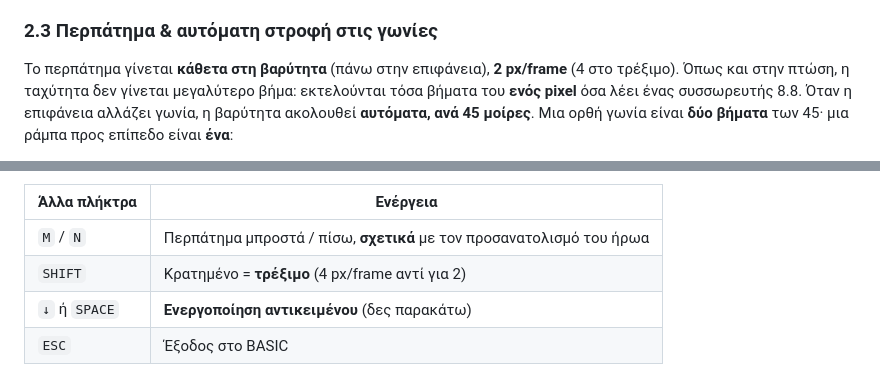
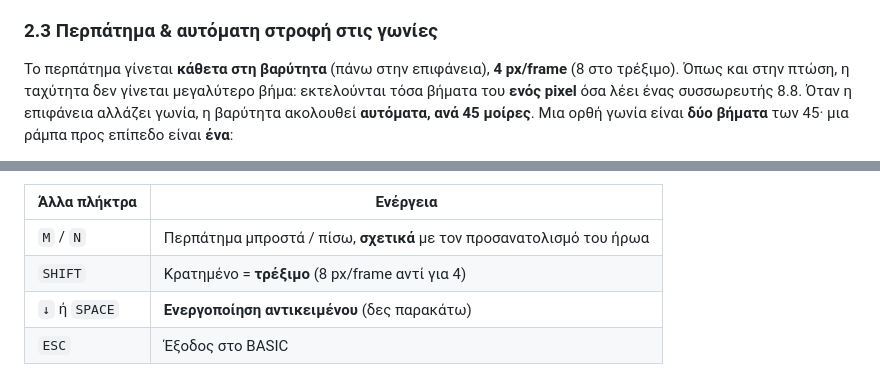
Before and after one commit to vaspervnp/GravassistCPC, a Markdown page: plan.md, 2 parts joined by grey strips. GitHub-like rendering.

Commit message:
Το plan.md έλεγε ακόμα 2 px/frame
Συνέπεια του διπλασιασμού του WALK_V — το κείμενο δεν έχει αυτόματο έλεγχο
και έμεινε πίσω.

Co-Authored-By: Claude Opus 5 <noreply@anthropic.com>

```diff
--- a/plan.md
+++ b/plan.md
@@ -85,8 +85,8 @@ Amstrad CPC 6128 · Z80 · MODE 1 · puzzle platformer με εναλλαγή β
 - Ενέργεια 0 → **θάνατος** → restart πίστας (ή game over αν τελειώσουν οι ζωές).
 
 ### 2.3 Περπάτημα & αυτόματη στροφή στις γωνίες
-Το περπάτημα γίνεται **κάθετα στη βαρύτητα** (πάνω στην επιφάνεια), **2 px/frame**
-(4 στο τρέξιμο). Όπως και στην πτώση, η ταχύτητα δεν γίνεται μεγαλύτερο βήμα:
+Το περπάτημα γίνεται **κάθετα στη βαρύτητα** (πάνω στην επιφάνεια), **4 px/frame**
+(8 στο τρέξιμο). Όπως και στην πτώση, η ταχύτητα δεν γίνεται μεγαλύτερο βήμα:
 εκτελούνται τόσα βήματα του **ενός pixel** όσα λέει ένας συσσωρευτής 8.8.
 Όταν η επιφάνεια αλλάζει γωνία, η βαρύτητα ακολουθεί **αυτόματα, ανά 45 μοίρες**.
 Μια ορθή γωνία είναι **δύο βήματα** των 45· μια ράμπα προς επίπεδο είναι **ένα**:
@@ -128,7 +128,7 @@ Amstrad CPC 6128 · Z80 · MODE 1 · puzzle platformer με εναλλαγή β
 | Άλλα πλήκτρα | Ενέργεια |
 |---|---|
 | `M` / `N` | Περπάτημα μπροστά / πίσω, **σχετικά** με τον προσανατολισμό του ήρωα |
-| `SHIFT` | Κρατημένο = **τρέξιμο** (4 px/frame αντί για 2) |
+| `SHIFT` | Κρατημένο = **τρέξιμο** (8 px/frame αντί για 4) |
 | `↓` ή `SPACE` | **Ενεργοποίηση αντικειμένου** (δες παρακάτω) |
 | `ESC` | Έξοδος στο BASIC |
 
```
